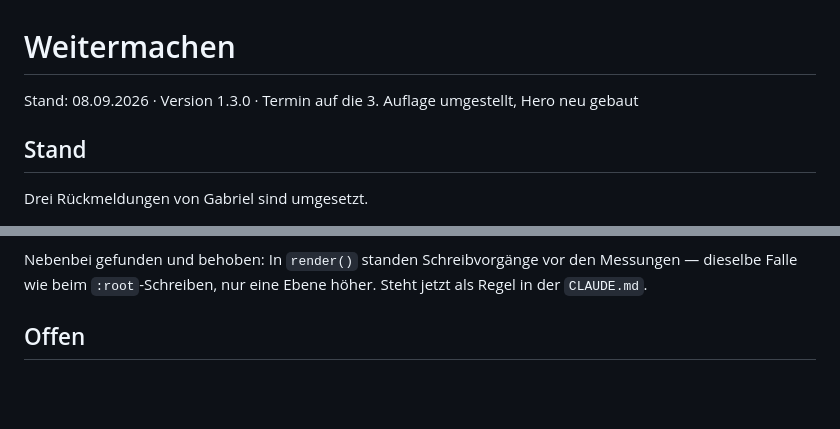
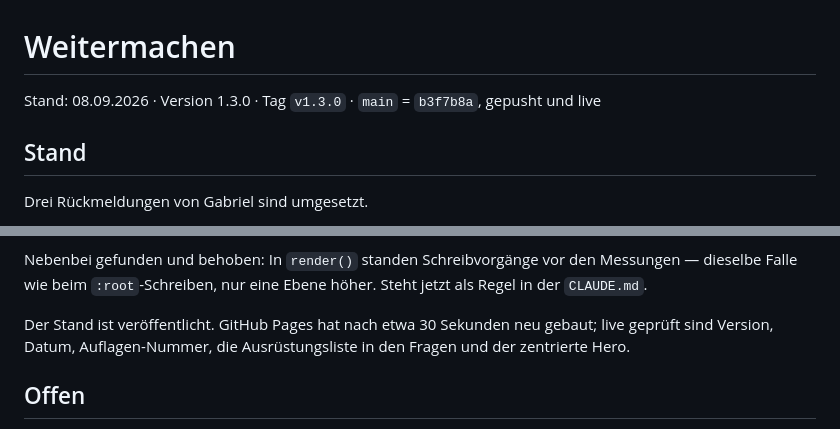
Before and after one commit to jgc-coding/midsummer-backyard-ultra, a Markdown page: weitermachen.md, 2 parts joined by grey strips. Drawn GitHub-style; blank space fills up the shorter version.

Commit message:
save-state: Termin 2027, neuer Hero, veroeffentlicht
Stand nach der Session in weitermachen.md: Termin auf die 3. Auflage
(19.06.2027) in allen Varianten, Hero nach fora-Vorbild neu gebaut mit
Sonnenaufgang-Verlauf in CI-Farben, Ausruestungsliste in die Fragen verschoben.
Offen bleiben die Fotos, die Abnahme am echten Geraet und die Frage, ob
Variante 06 die gewaehlte Fassung wird.

Veroeffentlicht und live geprueft: Pages hat nach etwa 30 Sekunden neu gebaut.

Co-Authored-By: Claude Opus 5 <noreply@anthropic.com>

```diff
--- a/weitermachen.md
+++ b/weitermachen.md
@@ -1,6 +1,6 @@
 # Weitermachen
 
-Stand: 08.09.2026 · Version 1.3.0 · Termin auf die 3. Auflage umgestellt, Hero neu gebaut
+Stand: 08.09.2026 · Version 1.3.0 · Tag `v1.3.0` · `main` = `b3f7b8a`, gepusht und live
 
 ## Stand
 
@@ -22,6 +22,9 @@ Anmelde-Karte nebeneinander statt einer halb leeren Reihe.
 
 Nebenbei gefunden und behoben: In `render()` standen Schreibvorgänge vor den Messungen — dieselbe
 Falle wie beim `:root`-Schreiben, nur eine Ebene höher. Steht jetzt als Regel in der `CLAUDE.md`.
+
+Der Stand ist veröffentlicht. GitHub Pages hat nach etwa 30 Sekunden neu gebaut; live geprüft sind
+Version, Datum, Auflagen-Nummer, die Ausrüstungsliste in den Fragen und der zentrierte Hero.
 
 ## Offen
 
```
